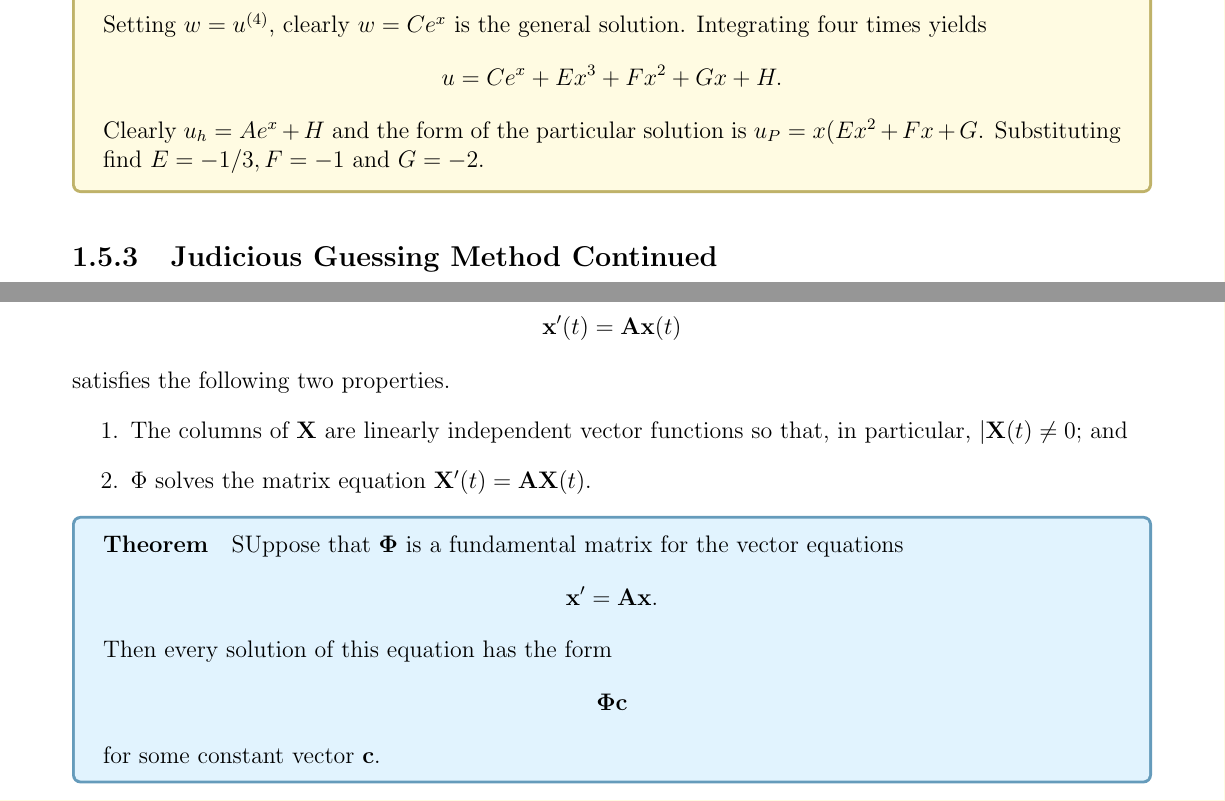
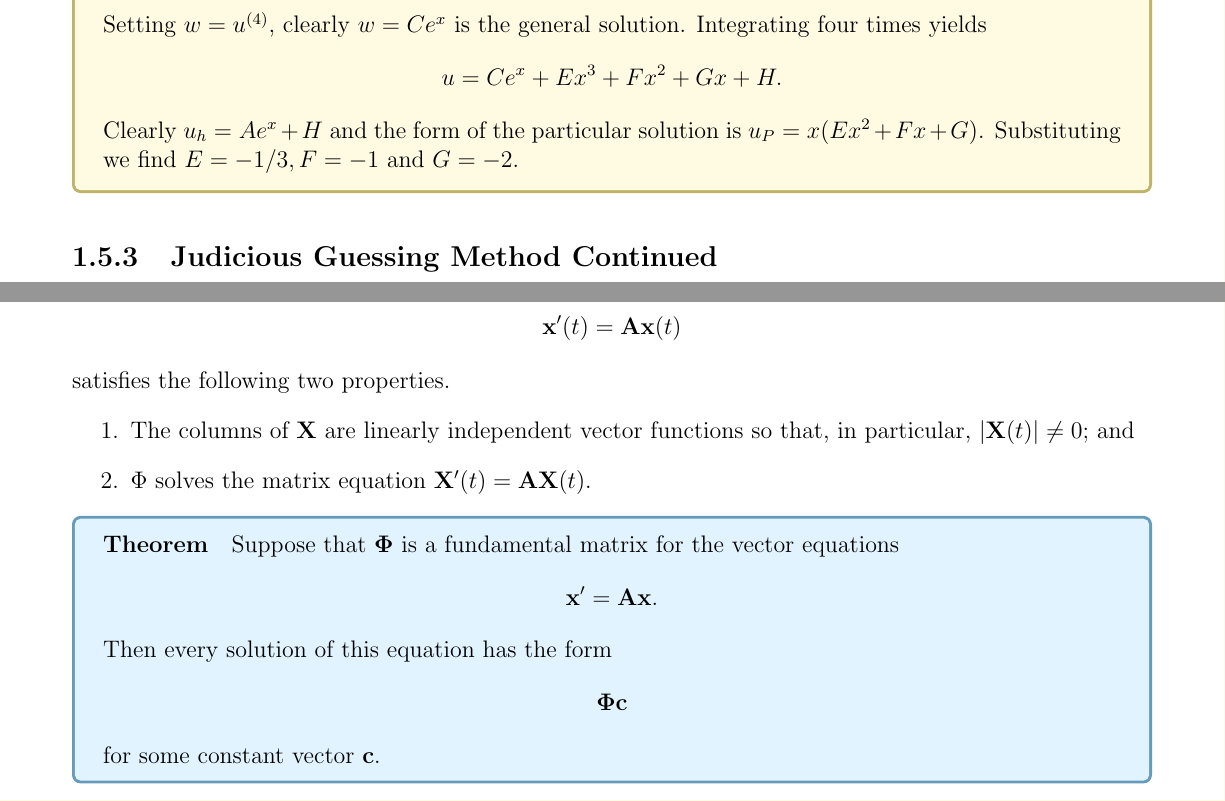
Before and after one commit to jeremyle56/course-notes, a LaTeX thesis (math2221/math2221.tex, which reads math2221/dynamical_systems.tex, math2221/linear_odes.tex): two parts of pages 10 and 21 of 39, joined at a grey line, cut so that both start at the same text. Compiled offline with pdfLaTeX.

Commit message:
fix(math2221): update minor typos

```diff
--- a/math2221/dynamical_systems.tex
+++ b/math2221/dynamical_systems.tex
@@ -301,12 +301,12 @@ A fundamental matrix \(\Phi\) for the linear homogenous vector equation
 \[\vx'(t) = \vA\vx(t)\]
 satisfies the following two properties.
 \begin{enumerate}
-    \item The columns of \(\mbf{X}\) are linearly independent vector functions so that, in particular, \(|\mbf{X}(t) \neq 0;\) and
+    \item The columns of \(\mbf{X}\) are linearly independent vector functions so that, in particular, \(|\mbf{X}(t)| \neq 0;\) and
     \item \(\Phi\) solves the matrix equation \(\mbf{X}'(t) = \vA\mbf{X}(t)\).
 \end{enumerate}
 
 \thrm{Theorem}{
-    SUppose that \(\mbf{\Phi}\) is a fundamental matrix for the vector equations
+    Suppose that \(\mbf{\Phi}\) is a fundamental matrix for the vector equations
     \[\vx' = \vA\vx.\]
     Then every solution of this equation has the form
     \[\mbf{\Phi}\mbf{c}\]
--- a/math2221/linear_odes.tex
+++ b/math2221/linear_odes.tex
@@ -302,7 +302,7 @@ then \([a_n D^n + a_{n-1}D^{n-1} + \cdots + a_1D^1 + a_0]\) \textbf{annihilates}
     \[D^3(u'' - u') = u^{(5)} - u^{(4)} = 0.\]
     Setting \(w = u^{(4)}\), clearly \(w = Ce^x\) is the general solution. Integrating four times yields
     \[u = Ce^x + Ex^3 + Fx^2 + Gx + H.\]
-    Clearly \(u_h = Ae^x + H\) and the form of the particular solution is \(u_P = x(Ex^2 + Fx + G\). Substituting find \(E = -1/3, F= -1\) and \(G = -2\).
+    Clearly \(u_h = Ae^x + H\) and the form of the particular solution is \(u_P = x(Ex^2 + Fx + G)\). Substituting we find \(E = -1/3, F = -1\) and \(G = -2\).
 }
 
 \subsection{Judicious Guessing Method Continued}
```
Also changed, not shown: math2221/math2221.pdf.
